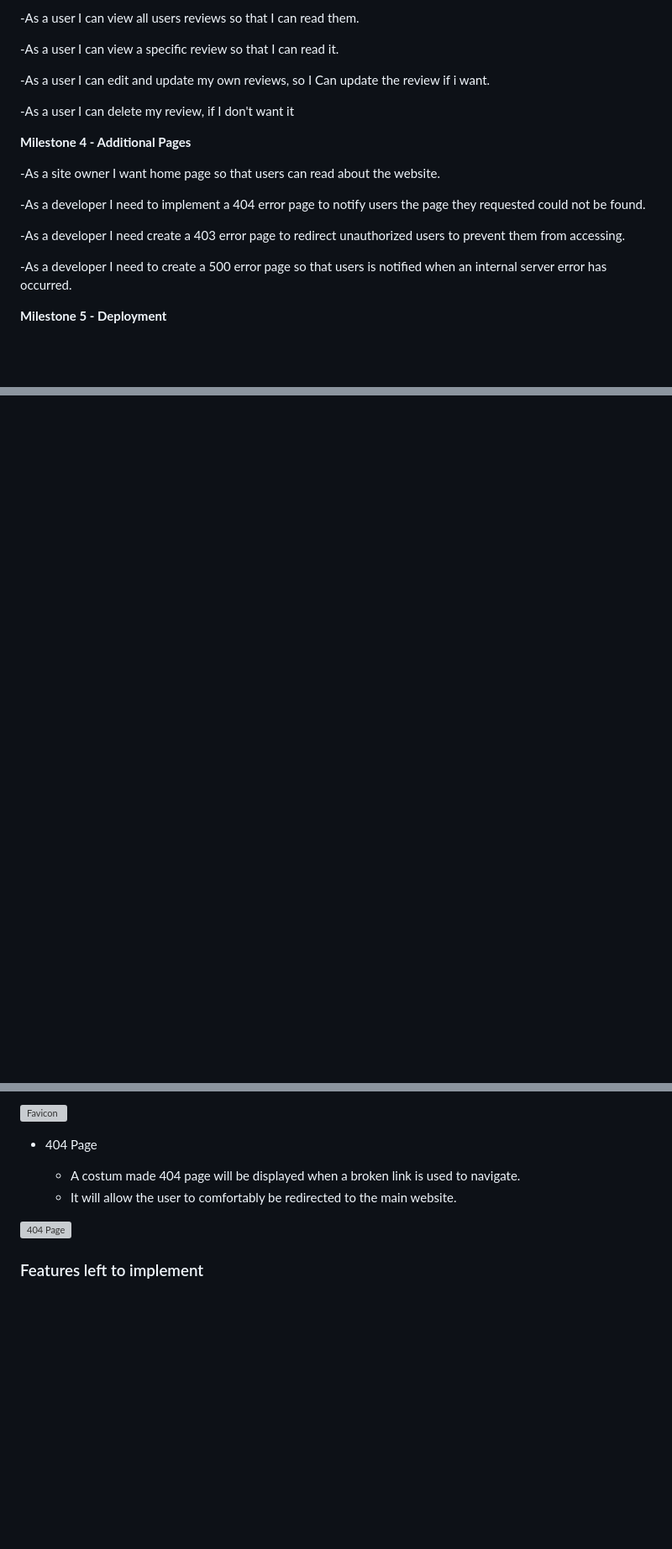
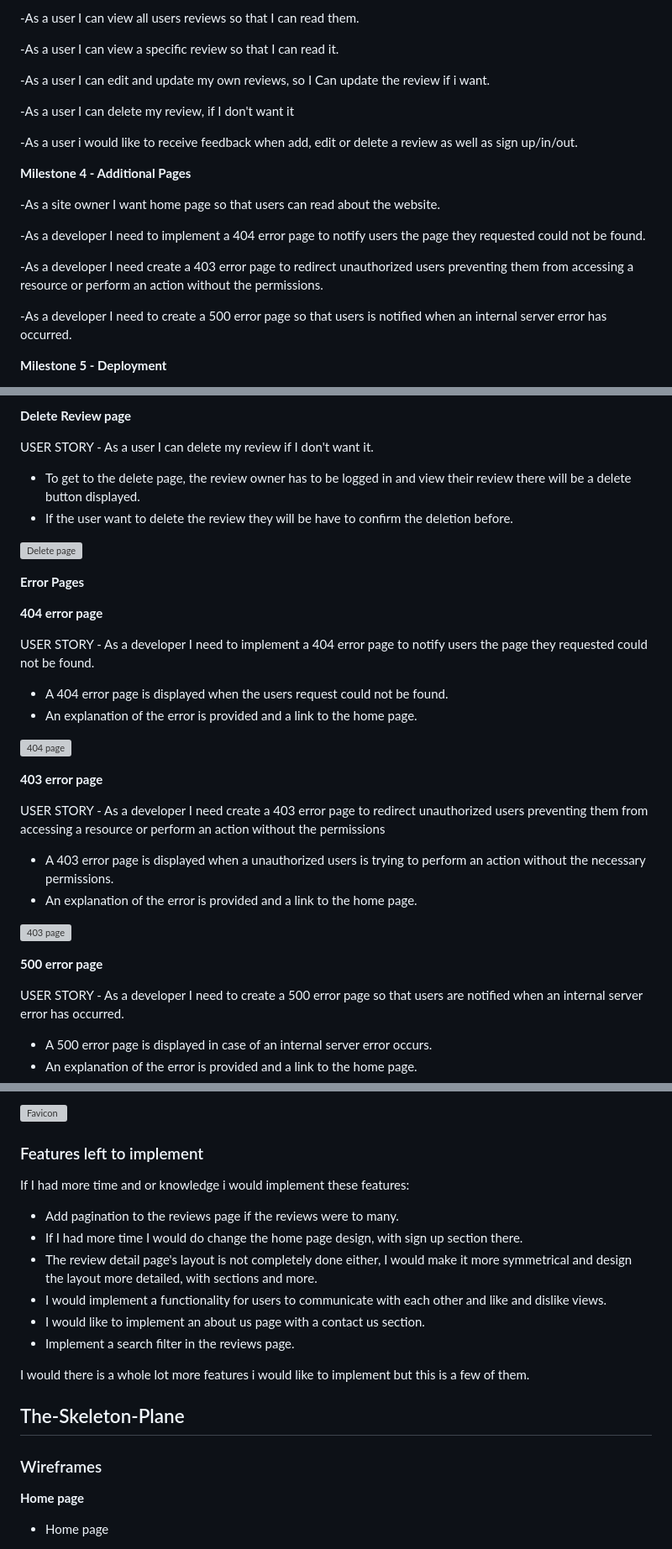
Before and after one commit to rimanfarhood/Carrevs-Car-Reviews, a Markdown page: README.md, 3 parts joined by grey strips. Shown at 84% size. GitHub-like rendering; blank space fills up the shorter version; grey boxes are pictures that could not be loaded.

```diff
--- a/README.md
+++ b/README.md
@@ -93,13 +93,15 @@ Epic for documentation related stories and tasks that are needed to document of
 
 -As a user I can delete my review, if I don't want it
 
+-As a user i would like to receive feedback when add, edit or delete a review as well as sign up/in/out.
+
 **Milestone 4 - Additional Pages**
 
 -As a site owner I want home page so that users can read about the website.
 
 -As a developer I need to implement a 404 error page to notify users the page they requested could not be found.
 
--As a developer I need create a 403 error page to redirect unauthorized users to prevent them from accessing.
+-As a developer I need create a 403 error page to redirect unauthorized users preventing them from accessing a resource or perform an action without the permissions.
 
 -As a developer I need to create a 500 error page so that users is notified when an internal server error has occurred.
 
@@ -156,0 +219,36 @@ Epic for documentation related stories and tasks that are needed to document of
+**Delete Review page**
+
+USER STORY - As a user I can delete my review if I don't want it.
+
+   * To get to the delete page, the review owner has to be logged in and view their review there will be a delete button displayed.
+   * If the user want to delete the review they will be have to confirm the deletion before.
+
+![Delete page]()
+
+**Error Pages**
+
+**404 error page**
+
+USER STORY - As a developer I need to implement a 404 error page to notify users the page they requested could not be found.
+
+ - A 404 error page is displayed when the users request could not be found.
+ - An explanation of the error is provided and a link to the home page.
+
+![404 page]()
+
+**403 error page**
+
+USER STORY - As a developer I need create a 403 error page to redirect unauthorized users preventing them from accessing a resource or perform an action without the permissions
+
+ - A 403 error page is displayed when a unauthorized users is trying to perform an action without the necessary permissions.
+ - An explanation of the error is provided and a link to the home page.
+
+![403 page]()
+
+**500 error page**
+
+USER STORY - As a developer I need to create a 500 error page so that users are notified when an internal server error has occurred.
+
+  - A 500 error page is displayed in case of an internal server error occurs.
+  - An explanation of the error is provided and a link to the home page.
+
@@ -158,19 +262,29 @@ Epic for documentation related stories and tasks that are needed to document of
 
 ![Favicon]()
 
-* 404 Page
 
-   * A costum made 404 page will be displayed when a broken link is used to navigate.
-   * It will allow the user to comfortably be redirected to the main website.
+### Features left to implement
 
-![404 Page]()
+If I had more time and or knowledge i would implement these features:
+
+   - Add pagination to the reviews page if the reviews were to many.
+   - If I had more time I would do change the home page design, with sign up section there.
+   - The review detail page's layout is not completely done either, I would make it more symmetrical and design the layout more detailed, with sections and more.
+   - I would implement a functionality for users to communicate with each other and like and dislike views.
+   - I would like to implement an about us page with a contact us section.
+   - Implement a search filter in the reviews page.
+
+I would there is a whole lot more features i would like to implement but this is a few of them.
 
 
 
-### Features left to implement
 
--
--
--
+## The-Skeleton-Plane
+
+### Wireframes
+
+**Home page**
+
+- Home page
 
 
```
Also changed, not shown: other parts of README.md (+95 -17 lines).
